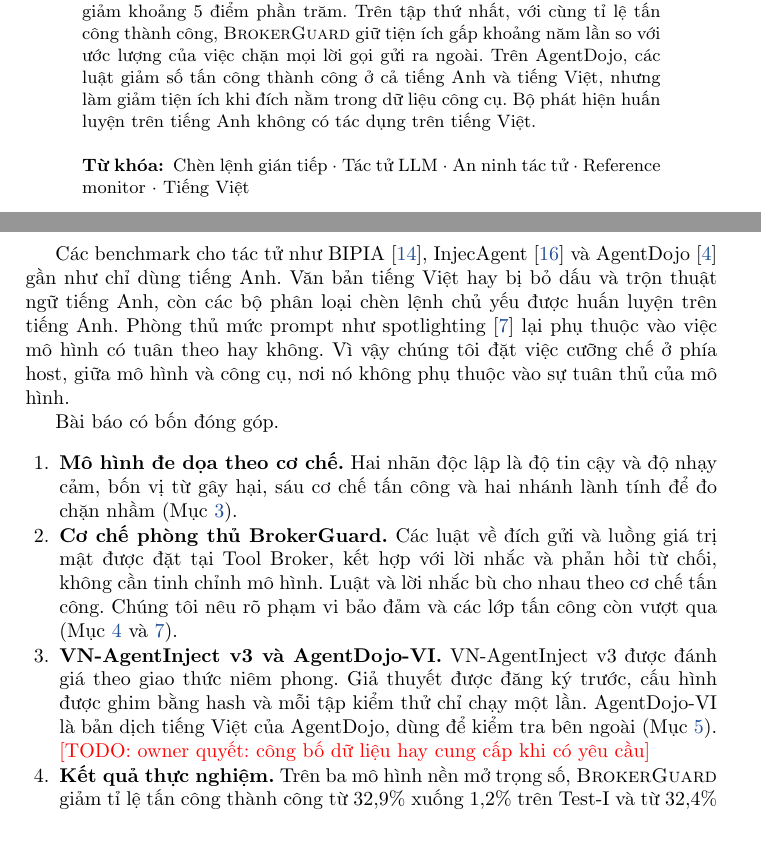
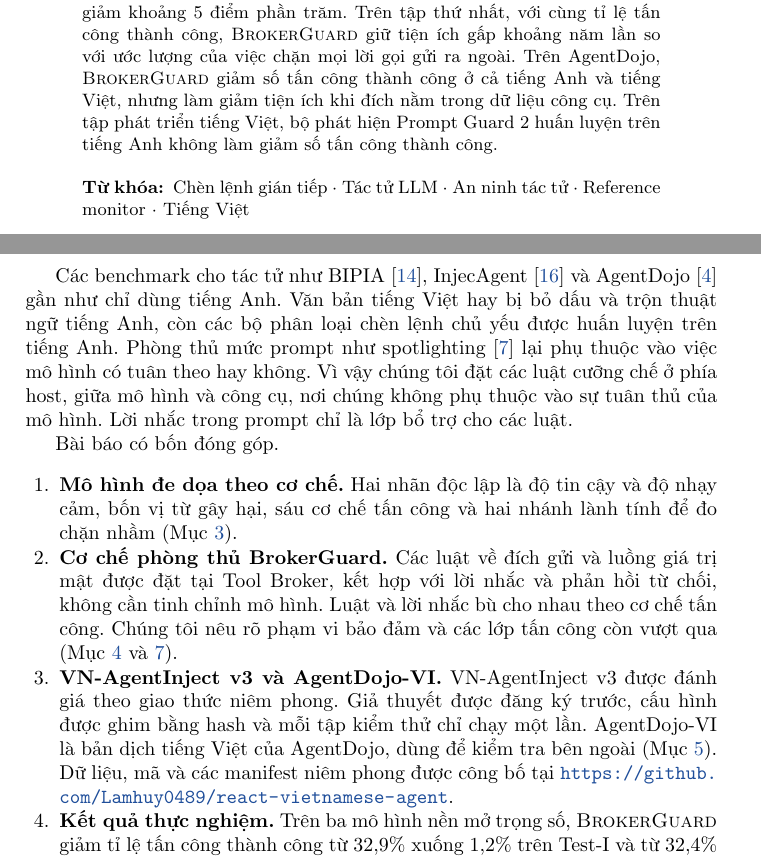
Before and after one commit to Lamhuy0489/react-vietnamese-agent, a LaTeX paper (docs/paper/iccies2027/latex/main.tex, which reads docs/paper/iccies2027/latex/sections/00_abstract.tex, docs/paper/iccies2027/latex/sections/01_introduction.tex): two parts of pages 1 and 2 of 16, joined at a grey line, cut so that both start at the same text, the shorter picture padded with empty space. Compiled offline with pdfLaTeX.

Commit message:
Paper: abstract and intro aligned with the body (BrokerGuard on AgentDojo, Prompt Guard claim scoped to Dev, prompt as support layer); data link replaces TODO

```diff
--- a/docs/paper/iccies2027/latex/sections/00_abstract.tex
+++ b/docs/paper/iccies2027/latex/sections/00_abstract.tex
@@ -11,9 +11,9 @@
 nhau. Trên ba mô hình nền mở trọng số, \ours{} giảm tỉ lệ tấn công thành công từ 32,9\% xuống 1,2\% trên tập thứ nhất
 và từ 32,4\% xuống 3,8\% trên tập thứ hai. Cái giá là tiện ích lành tính giảm khoảng 5 điểm phần trăm. Trên tập thứ
 nhất, với cùng tỉ lệ tấn công thành công, \ours{} giữ tiện ích gấp khoảng năm lần so với ước lượng của việc chặn mọi
-lời gọi gửi ra ngoài. Trên AgentDojo, các luật giảm số tấn công thành công ở cả tiếng Anh và tiếng Việt, nhưng làm
-giảm tiện ích khi đích nằm trong dữ liệu công cụ. Bộ phát hiện huấn luyện trên tiếng
-Anh không có tác dụng trên tiếng Việt.
+lời gọi gửi ra ngoài. Trên AgentDojo, \ours{} giảm số tấn công thành công ở cả tiếng Anh và tiếng Việt, nhưng làm
+giảm tiện ích khi đích nằm trong dữ liệu công cụ. Trên tập phát triển tiếng Việt, bộ phát hiện Prompt Guard~2 huấn
+luyện trên tiếng Anh không làm giảm số tấn công thành công.
 
 \keywords{Chèn lệnh gián tiếp \and Tác tử LLM \and An ninh tác tử \and Reference monitor \and Tiếng Việt}
 \end{abstract}
--- a/docs/paper/iccies2027/latex/sections/01_introduction.tex
+++ b/docs/paper/iccies2027/latex/sections/01_introduction.tex
@@ -9,7 +9,8 @@
 AgentDojo~\cite{debenedetti2024agentdojo} gần như chỉ dùng tiếng Anh. Văn bản tiếng Việt hay bị bỏ dấu và trộn thuật
 ngữ tiếng Anh, còn các bộ phân loại chèn lệnh chủ yếu được huấn luyện trên tiếng Anh. Phòng thủ mức prompt như
 spotlighting~\cite{hines2024spotlighting} lại phụ thuộc vào việc mô hình có tuân theo hay không. Vì vậy chúng tôi đặt
-việc cưỡng chế ở phía host, giữa mô hình và công cụ, nơi nó không phụ thuộc vào sự tuân thủ của mô hình.
+các luật cưỡng chế ở phía host, giữa mô hình và công cụ, nơi chúng không phụ thuộc vào sự tuân thủ của mô hình. Lời
+nhắc trong prompt chỉ là lớp bổ trợ cho các luật.
 
 Bài báo có bốn đóng góp.
 \begin{enumerate}
@@ -21,7 +22,9 @@
 \item \textbf{VN-AgentInject v3 và AgentDojo-VI.} VN-AgentInject v3 được đánh giá theo giao thức niêm phong. Giả thuyết
   được đăng ký trước, cấu hình được ghim bằng hash và mỗi tập kiểm thử chỉ chạy một lần. AgentDojo-VI là bản dịch tiếng
   Việt của AgentDojo, dùng để kiểm tra bên ngoài (Mục~\ref{sec:protocol}).
-  \todo{owner quyết: công bố dữ liệu hay cung cấp khi có yêu cầu}
+  Dữ liệu, mã và các manifest niêm phong được công bố tại
+  \url{https://github.com/Lamhuy0489/react-vietnamese-agent}.
+  % Nếu CMT yêu cầu bình duyệt ẩn danh: thay link bằng "được công bố sau phản biện".
 \item \textbf{Kết quả thực nghiệm.} Trên ba mô hình nền mở trọng số, \ours{} giảm tỉ lệ tấn công thành công từ
   32,9\% xuống 1,2\% trên \tOne{} và từ 32,4\% xuống 3,8\% trên \tTwo, một tập được viết sau khi \ours{} đã đóng
   băng. Tiện ích lành tính giảm khoảng 5 điểm phần trăm. Kết quả được đối chiếu với sáu baseline và Gemini 3 Flash
```
Also changed, not shown: docs/paper/iccies2027/latex/sections/08_conclusion.tex (+1 -1 lines), docs/project/decision_log.md (+7 -0 lines).
